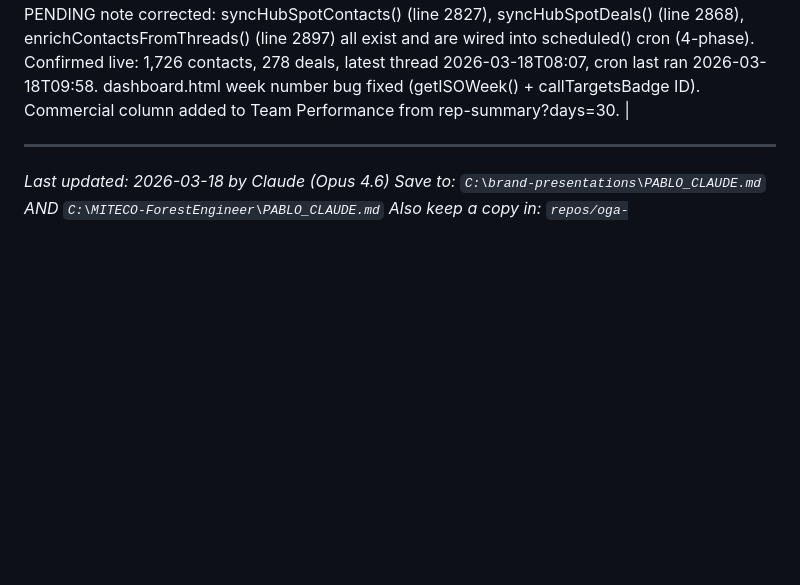
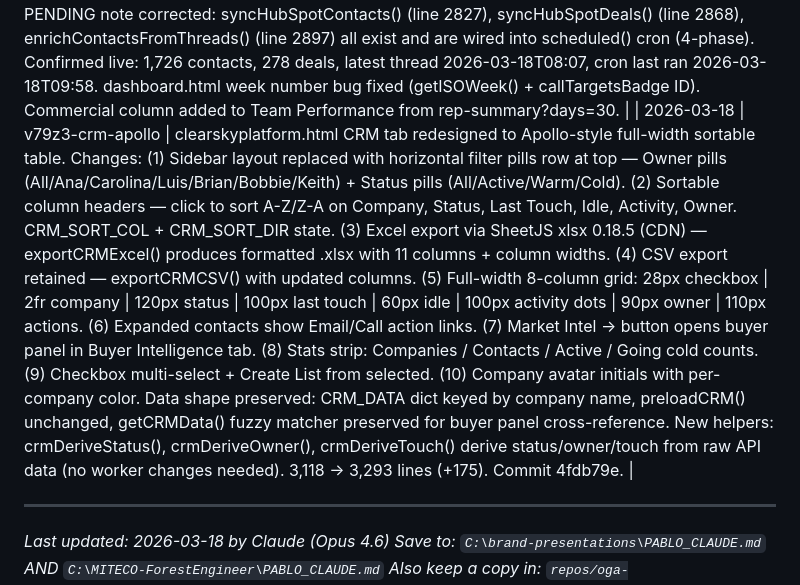
Before and after one commit to luisfelipeadaime-lang/oga-tools, a Markdown page: PABLO_CLAUDE.md, the part around the change. Drawn GitHub-style; blank space fills up the shorter version.

Commit message:
docs: v79z3-crm-apollo changelog
Co-Authored-By: Claude Opus 4.6 <noreply@anthropic.com>

```diff
--- a/PABLO_CLAUDE.md
+++ b/PABLO_CLAUDE.md
@@ -1408,6 +1408,7 @@ Mirrors pablo.html Rule #16 (UI Reversion Prevention) for the Worker file:
 | 2026-03-18 | brand-documentation | Documented three distinct ClearSky color systems: (1) Official brand #1A237E navy + Roboto for PPTX/DOCX/print, (2) Tools dark UI #0a0f1a + teal #4ade80 for web tools, (3) Presentation engine #0D1B3E for generated slides. Updated clearsky-brand.skill with all three systems + logo URLs. Created presentations-skill.skill (full architecture: 3 output types, 4 API endpoints, pptxgenjs patterns, AI-optional fallback, brand tokens, URL param integration plan). |
 | 2026-03-18 | federation-architecture | CLEARSKY_PLATFORM.md Section 15 added: Tool Federation Architecture. Three navigation modes: (1) Inline tabs for CRM/BI/Project Browser/RFP Tracker, (2) Slide-in iframe panel for revenue.html and dashboard.html (showExternalPanel pattern, ?embed=1 param), (3) New tab for presentations-v3.html. Rationale: revenue.html is 2,544 lines — full absorption would push clearskyplatform to 6,700+ lines. Q3 2026 target for full absorption. Pending Week 2 builds: Pipeline tab, Dashboard tab, Generate Deck CTAs in buyer/project panels. |
 | 2026-03-18 | v79z2-v79z3-stale-note-resolved | PABLO_CLAUDE.md PENDING note corrected: syncHubSpotContacts() (line 2827), syncHubSpotDeals() (line 2868), enrichContactsFromThreads() (line 2897) all exist and are wired into scheduled() cron (4-phase). Confirmed live: 1,726 contacts, 278 deals, latest thread 2026-03-18T08:07, cron last ran 2026-03-18T09:58. dashboard.html week number bug fixed (getISOWeek() + callTargetsBadge ID). Commercial column added to Team Performance from rep-summary?days=30. |
+| 2026-03-18 | v79z3-crm-apollo | clearskyplatform.html CRM tab redesigned to Apollo-style full-width sortable table. Changes: (1) Sidebar layout replaced with horizontal filter pills row at top — Owner pills (All/Ana/Carolina/Luis/Brian/Bobbie/Keith) + Status pills (All/Active/Warm/Cold). (2) Sortable column headers — click to sort A-Z/Z-A on Company, Status, Last Touch, Idle, Activity, Owner. CRM_SORT_COL + CRM_SORT_DIR state. (3) Excel export via SheetJS xlsx 0.18.5 (CDN) — exportCRMExcel() produces formatted .xlsx with 11 columns + column widths. (4) CSV export retained — exportCRMCSV() with updated columns. (5) Full-width 8-column grid: 28px checkbox | 2fr company | 120px status | 100px last touch | 60px idle | 100px activity dots | 90px owner | 110px actions. (6) Expanded contacts show Email/Call action links. (7) Market Intel → button opens buyer panel in Buyer Intelligence tab. (8) Stats strip: Companies / Contacts / Active / Going cold counts. (9) Checkbox multi-select + Create List from selected. (10) Company avatar initials with per-company color. Data shape preserved: CRM_DATA dict keyed by company name, preloadCRM() unchanged, getCRMData() fuzzy matcher preserved for buyer panel cross-reference. New helpers: crmDeriveStatus(), crmDeriveOwner(), crmDeriveTouch() derive status/owner/touch from raw API data (no worker changes needed). 3,118 → 3,293 lines (+175). Commit 4fdb79e. |
 
 ---
 
```
